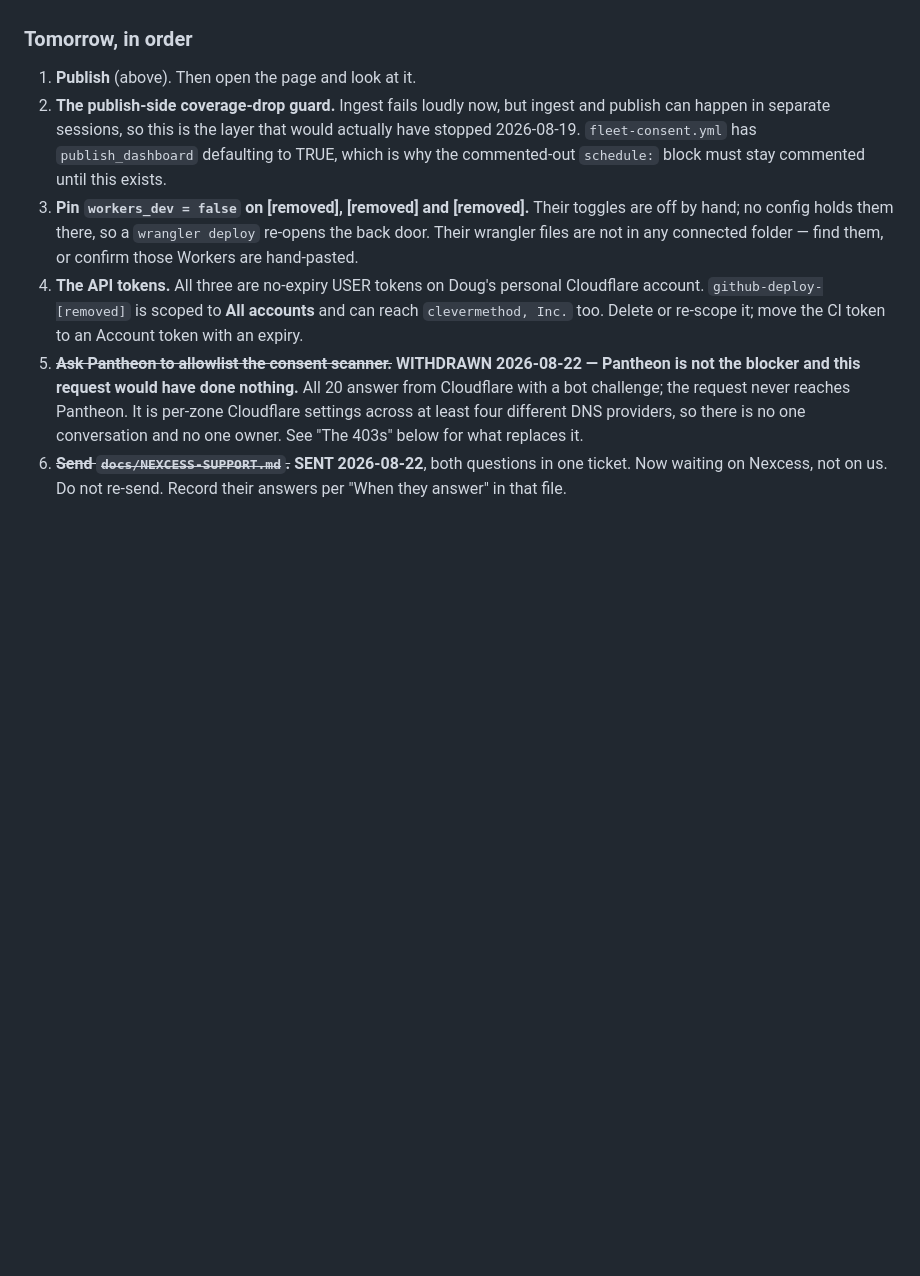
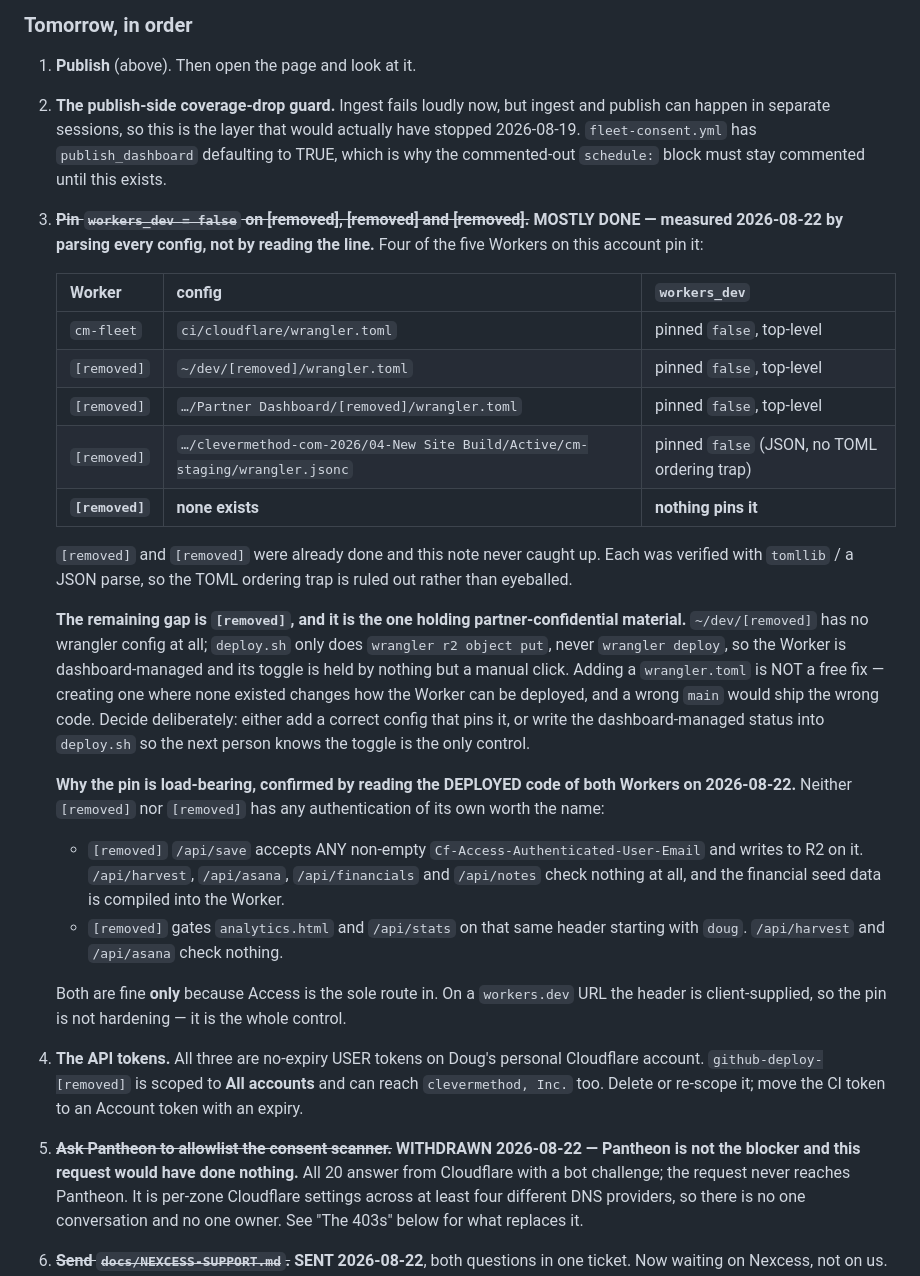
Before and after one commit to dougkasperek/cm-automation, a Markdown page: docs/SESSION-HANDOFF.md, the part around the change. Drawn GitHub-style; blank space fills up the shorter version.

Commit message:
Cloudflare audit: 4 of 5 Workers already pin workers_dev; cm-deck is the gap
Measured 2026-08-22 by PARSING every config, not by reading the line --
the TOML ordering trap that hid the cm-fleet pin for a day is exactly the
thing eyeballing does not catch.

cm-fleet, sowgen, cm-dash and cmcom-staging all pin workers_dev = false.
sowgen and cm-dash were already done; this handoff item had been listing
them as outstanding since, which is how a real remaining gap gets lost in
a list of items that are actually finished.

cm-deck is the one left, and it is the one holding partner-confidential
material. It has no wrangler config at all: deploy.sh only runs
`wrangler r2 object put`, never `wrangler deploy`, so the Worker is
dashboard-managed and its toggle is held by a manual click and nothing
else. Deliberately NOT fixed here -- creating a wrangler.toml where none
existed changes how that Worker can be deployed, and a wrong `main` ships
the wrong code. That is a decision, not a cleanup.

Also recorded why the pin matters, from the DEPLOYED code of both
Workers rather than from their source files. cm-dash /api/save accepts
any non-empty Cf-Access-Authenticated-User-Email and writes R2 on it,
and its harvest/asana/financials/notes endpoints check nothing. cm-deck
gates analytics on the same header starting with "doug", and its
harvest/asana endpoints check nothing. Both are safe only because Access
is the sole route in, so workers_dev is not hardening around the auth --
it IS the auth.

Co-Authored-By: Claude Opus 5 <noreply@anthropic.com>

```diff
--- a/docs/SESSION-HANDOFF.md
+++ b/docs/SESSION-HANDOFF.md
@@ -77,10 +77,46 @@ back to the wrangler OAuth session. CI still uses the token.
    that would actually have stopped 2026-08-19. `fleet-consent.yml` has
    `publish_dashboard` defaulting to TRUE, which is why the commented-out
    `schedule:` block must stay commented until this exists.
-3. **Pin `workers_dev = false` on [removed], [removed] and [removed].** Their
-   toggles are off by hand; no config holds them there, so a `wrangler deploy`
-   re-opens the back door. Their wrangler files are not in any connected
-   folder — find them, or confirm those Workers are hand-pasted.
+3. ~~**Pin `workers_dev = false` on [removed], [removed] and [removed].**~~
+   **MOSTLY DONE — measured 2026-08-22 by parsing every config, not by
+   reading the line.** Four of the five Workers on this account pin it:
+
+   | Worker | config | `workers_dev` |
+   |---|---|---|
+   | `cm-fleet` | `ci/cloudflare/wrangler.toml` | pinned `false`, top-level |
+   | `[removed]` | `~/dev/[removed]/wrangler.toml` | pinned `false`, top-level |
+   | `[removed]` | `…/Partner Dashboard/[removed]/wrangler.toml` | pinned `false`, top-level |
+   | `[removed]` | `…/clevermethod-com-2026/04-New Site Build/Active/cm-staging/wrangler.jsonc` | pinned `false` (JSON, no TOML ordering trap) |
+   | **`[removed]`** | **none exists** | **nothing pins it** |
+
+   `[removed]` and `[removed]` were already done and this note never caught up.
+   Each was verified with `tomllib` / a JSON parse, so the TOML ordering trap
+   is ruled out rather than eyeballed.
+
+   **The remaining gap is `[removed]`, and it is the one holding
+   partner-confidential material.** `~/dev/[removed]` has no wrangler config at
+   all; `deploy.sh` only does `wrangler r2 object put`, never `wrangler
+   deploy`, so the Worker is dashboard-managed and its toggle is held by
+   nothing but a manual click. Adding a `wrangler.toml` is NOT a free fix —
+   creating one where none existed changes how the Worker can be deployed, and
+   a wrong `main` would ship the wrong code. Decide deliberately: either add a
+   correct config that pins it, or write the dashboard-managed status into
+   `deploy.sh` so the next person knows the toggle is the only control.
+
+   **Why the pin is load-bearing, confirmed by reading the DEPLOYED code of
+   both Workers on 2026-08-22.** Neither `[removed]` nor `[removed]` has any
+   authentication of its own worth the name:
+
+   - `[removed]` `/api/save` accepts ANY non-empty
+     `Cf-Access-Authenticated-User-Email` and writes to R2 on it.
+     `/api/harvest`, `/api/asana`, `/api/financials` and `/api/notes` check
+     nothing at all, and the financial seed data is compiled into the Worker.
+   - `[removed]` gates `analytics.html` and `/api/stats` on that same header
+     starting with `doug`. `/api/harvest` and `/api/asana` check nothing.
+
+   Both are fine **only** because Access is the sole route in. On a
+   `workers.dev` URL the header is client-supplied, so the pin is not
+   hardening — it is the whole control.
 4. **The API tokens.** All three are no-expiry USER tokens on Doug's personal
    Cloudflare account. `github-deploy-[removed]` is scoped to **All accounts**
    and can reach `clevermethod, Inc.` too. Delete or re-scope it; move the CI
```
